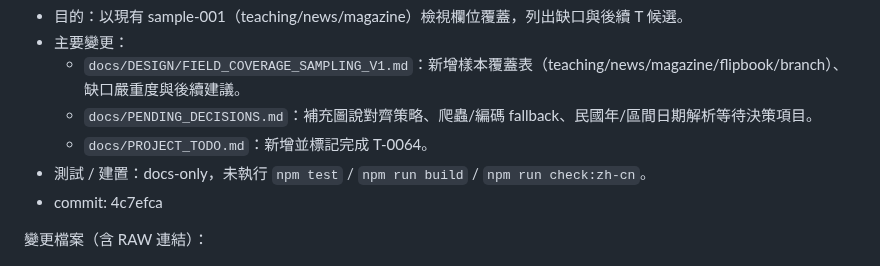
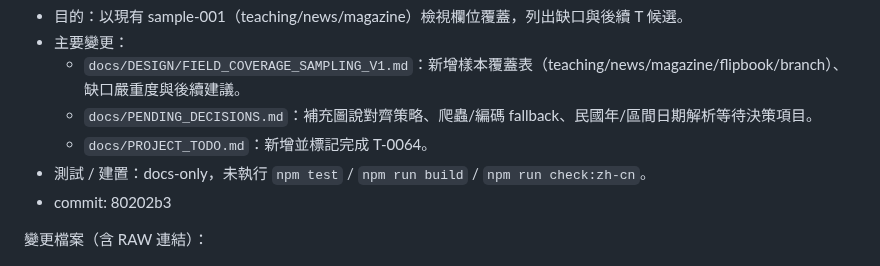
Before and after one commit to zhuang112/ctcm-website-frontend, a Markdown page: docs/Windsurf_ChatGPT_NOTES.md, the part around the change. Rendered like a GitHub page.

Commit message:
T-0064: update notes with final hash

```diff
--- a/docs/Windsurf_ChatGPT_NOTES.md
+++ b/docs/Windsurf_ChatGPT_NOTES.md
@@ -1816,7 +1816,7 @@
   - `docs/PENDING_DECISIONS.md`：補充圖說對齊策略、爬蟲/編碼 fallback、民國年/區間日期解析等待決策項目。
   - `docs/PROJECT_TODO.md`：新增並標記完成 T-0064。
 - 測試 / 建置：docs-only，未執行 `npm test` / `npm run build` / `npm run check:zh-cn`。
-- commit: 4c7efca
+- commit: 80202b3
 
 變更檔案（含 RAW 連結）：
 - `docs/DESIGN/FIELD_COVERAGE_SAMPLING_V1.md`
```
